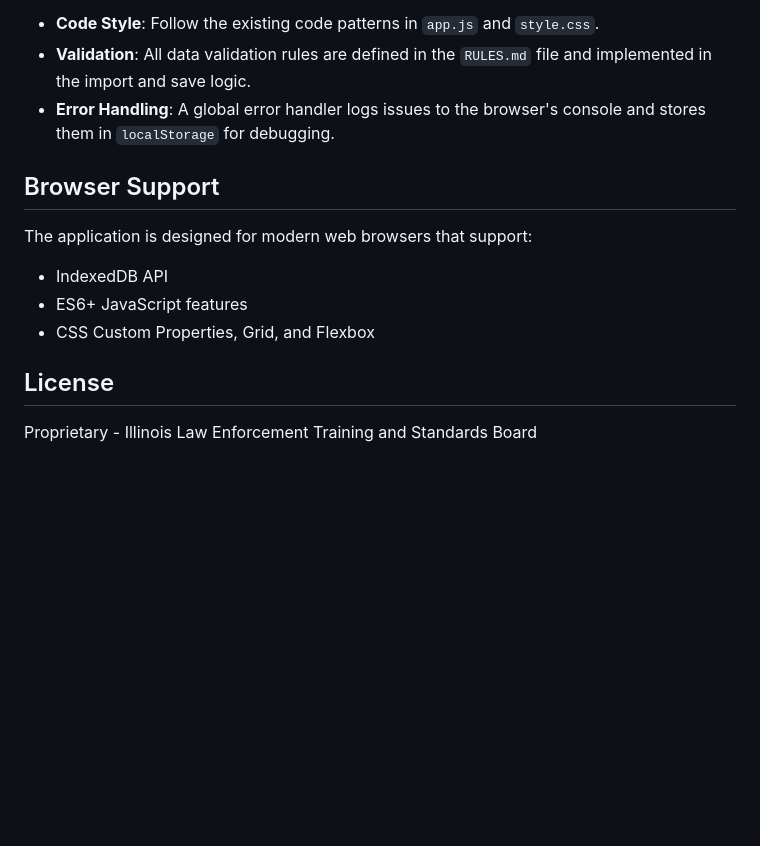
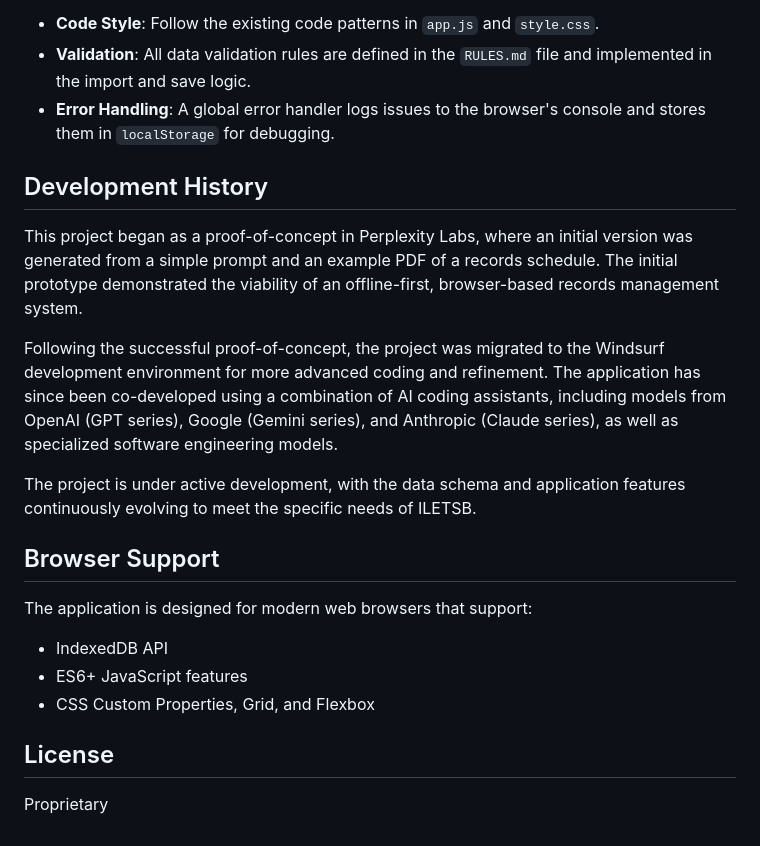
Before and after one commit to dcatlin7921/iletsb-records-retention-system, a Markdown page: README.md, the part around the change. GitHub-like rendering; blank space fills up the shorter version.

Commit message:
docs: Add Development History to README

```diff
--- a/README.md
+++ b/README.md
@@ -82,6 +82,14 @@ This project uses standard web technologies. There are no dependencies to instal
 -   **Validation**: All data validation rules are defined in the `RULES.md` file and implemented in the import and save logic.
 -   **Error Handling**: A global error handler logs issues to the browser's console and stores them in `localStorage` for debugging.
 
+## Development History
+
+This project began as a proof-of-concept in Perplexity Labs, where an initial version was generated from a simple prompt and an example PDF of a records schedule. The initial prototype demonstrated the viability of an offline-first, browser-based records management system.
+
+Following the successful proof-of-concept, the project was migrated to the Windsurf development environment for more advanced coding and refinement. The application has since been co-developed using a combination of AI coding assistants, including models from OpenAI (GPT series), Google (Gemini series), and Anthropic (Claude series), as well as specialized software engineering models.
+
+The project is under active development, with the data schema and application features continuously evolving to meet the specific needs of ILETSB.
+
 ## Browser Support
 
 The application is designed for modern web browsers that support:
@@ -91,4 +99,4 @@ The application is designed for modern web browsers that support:
 
 ## License
 
-Proprietary - Illinois Law Enforcement Training and Standards Board
+Proprietary
```
